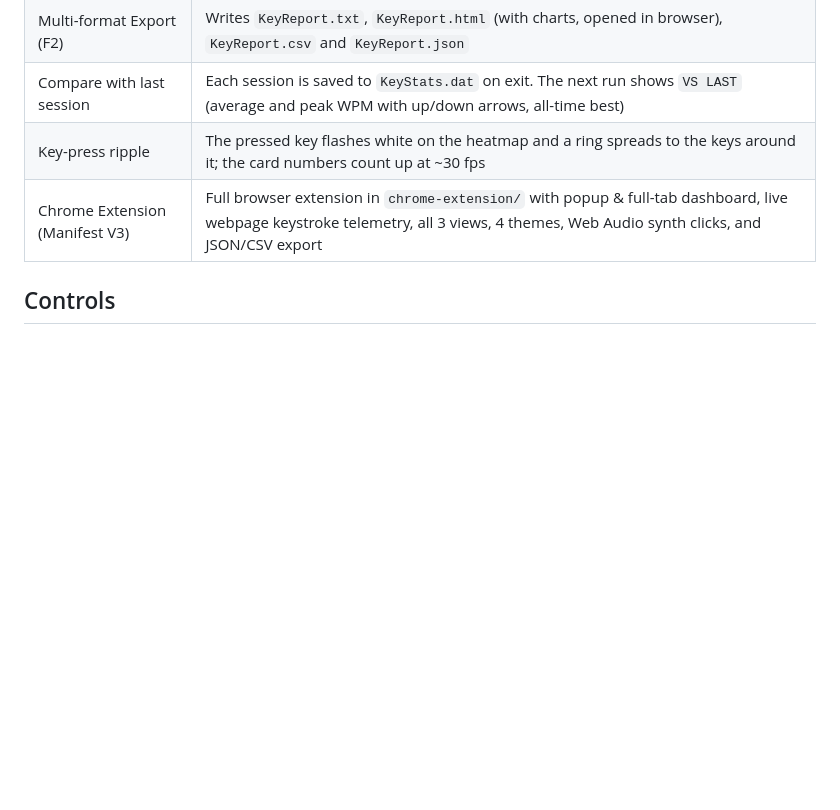
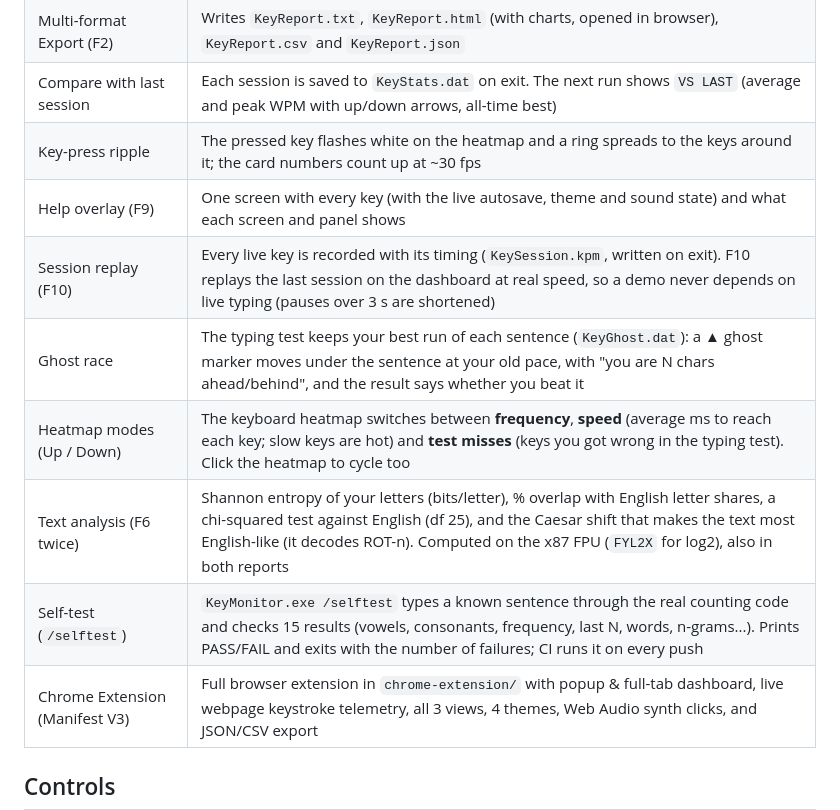
Before and after one commit to Aricode2005/KeyPressMonitor, a Markdown page: README.md, the part around one of its changes. GitHub-like rendering; blank space fills up the shorter version.

```diff
--- a/README.md
+++ b/README.md
@@ -47,6 +47,12 @@ Type anywhere in the console (or across any webpage with the Chrome Extension) a
 | Multi-format Export (F2) | Writes `KeyReport.txt`, `KeyReport.html` (with charts, opened in browser), `KeyReport.csv` and `KeyReport.json` |
 | Compare with last session | Each session is saved to `KeyStats.dat` on exit. The next run shows `VS LAST` (average and peak WPM with up/down arrows, all-time best) |
 | Key-press ripple | The pressed key flashes white on the heatmap and a ring spreads to the keys around it; the card numbers count up at ~30 fps |
+| Help overlay (F9) | One screen with every key (with the live autosave, theme and sound state) and what each screen and panel shows |
+| Session replay (F10) | Every live key is recorded with its timing (`KeySession.kpm`, written on exit). F10 replays the last session on the dashboard at real speed, so a demo never depends on live typing (pauses over 3 s are shortened) |
+| Ghost race | The typing test keeps your best run of each sentence (`KeyGhost.dat`): a ▲ ghost marker moves under the sentence at your old pace, with "you are N chars ahead/behind", and the result says whether you beat it |
+| Heatmap modes (Up / Down) | The keyboard heatmap switches between **frequency**, **speed** (average ms to reach each key; slow keys are hot) and **test misses** (keys you got wrong in the typing test). Click the heatmap to cycle too |
+| Text analysis (F6 twice) | Shannon entropy of your letters (bits/letter), % overlap with English letter shares, a chi-squared test against English (df 25), and the Caesar shift that makes the text most English-like (it decodes ROT-n). Computed on the x87 FPU (`FYL2X` for log2), also in both reports |
+| Self-test (`/selftest`) | `KeyMonitor.exe /selftest` types a known sentence through the real counting code and checks 15 results (vowels, consonants, frequency, last N, words, n-grams...). Prints PASS/FAIL and exits with the number of failures; CI runs it on every push |
 | Chrome Extension (Manifest V3) | Full browser extension in `chrome-extension/` with popup & full-tab dashboard, live webpage keystroke telemetry, all 3 views, 4 themes, Web Audio synth clicks, and JSON/CSV export |
 
 ## Controls
```
Also changed, not shown: other parts of README.md (+28 -4 lines), screenshots/biomechanics.png (added), screenshots/dashboard.png, screenshots/ghost-race.png (added), screenshots/help.png (added), screenshots/text-analysis.png (added), 14 other files.
